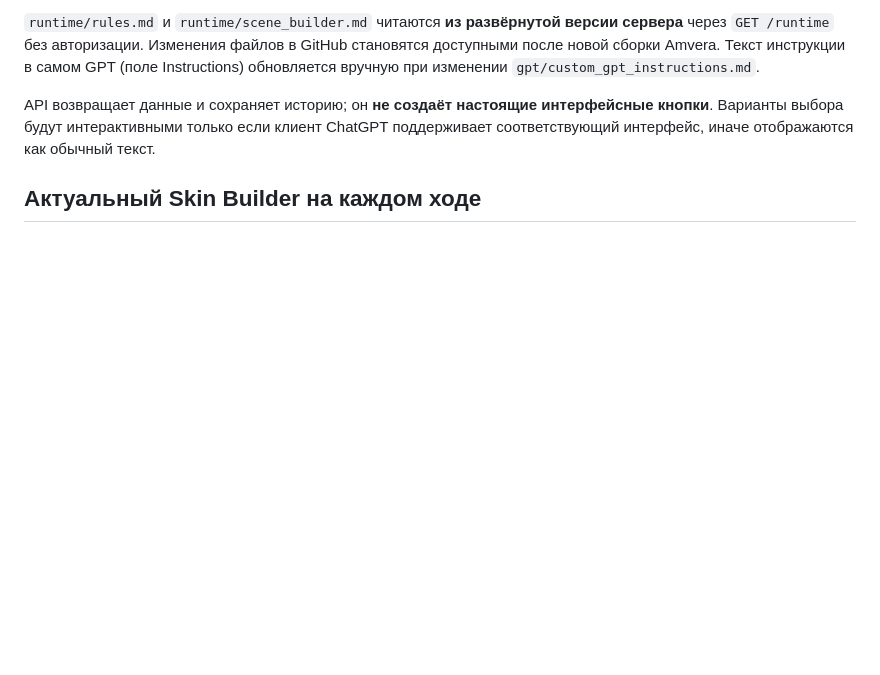
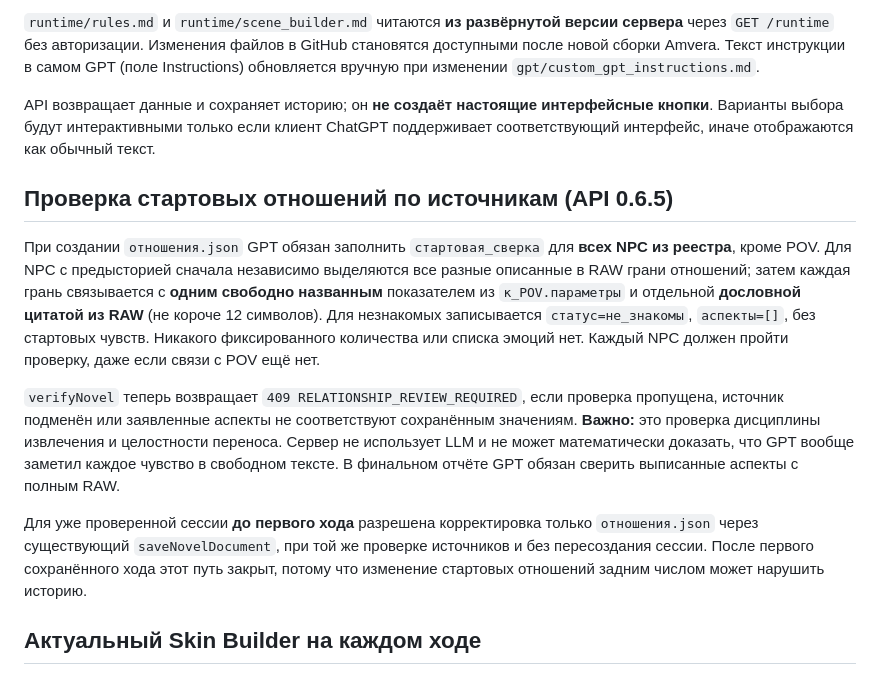
Before and after one commit to ioshi9212-dotcom/romance-novella-generator-api, a Markdown page: README.md, the part around the change. Drawn GitHub-style; blank space fills up the shorter version.

Commit message:
Document mandatory RAW-backed relationship audit, no fixed axes, and safe pre-turn repair

```diff
--- a/README.md
+++ b/README.md
@@ -35,6 +35,14 @@
 `runtime/rules.md` и `runtime/scene_builder.md` читаются **из развёрнутой версии сервера** через `GET /runtime` без авторизации. Изменения файлов в GitHub становятся доступными после новой сборки Amvera. Текст инструкции в самом GPT (поле Instructions) обновляется вручную при изменении `gpt/custom_gpt_instructions.md`.
 
 API возвращает данные и сохраняет историю; он **не создаёт настоящие интерфейсные кнопки**. Варианты выбора будут интерактивными только если клиент ChatGPT поддерживает соответствующий интерфейс, иначе отображаются как обычный текст.
+
+## Проверка стартовых отношений по источникам (API 0.6.5)
+
+При создании `отношения.json` GPT обязан заполнить `стартовая_сверка` для **всех NPC из реестра**, кроме POV. Для NPC с предысторией сначала независимо выделяются все разные описанные в RAW грани отношений; затем каждая грань связывается с **одним свободно названным** показателем из `к_POV.параметры` и отдельной **дословной цитатой из RAW** (не короче 12 символов). Для незнакомых записывается `статус=не_знакомы`, `аспекты=[]`, без стартовых чувств. Никакого фиксированного количества или списка эмоций нет. Каждый NPC должен пройти проверку, даже если связи с POV ещё нет.
+
+`verifyNovel` теперь возвращает `409 RELATIONSHIP_REVIEW_REQUIRED`, если проверка пропущена, источник подменён или заявленные аспекты не соответствуют сохранённым значениям. **Важно:** это проверка дисциплины извлечения и целостности переноса. Сервер не использует LLM и не может математически доказать, что GPT вообще заметил каждое чувство в свободном тексте. В финальном отчёте GPT обязан сверить выписанные аспекты с полным RAW.
+
+Для уже проверенной сессии **до первого хода** разрешена корректировка только `отношения.json` через существующий `saveNovelDocument`, при той же проверке источников и без пересоздания сессии. После первого сохранённого хода этот путь закрыт, потому что изменение стартовых отношений задним числом может нарушить историю.
 
 ## Актуальный Skin Builder на каждом ходе
 
```
